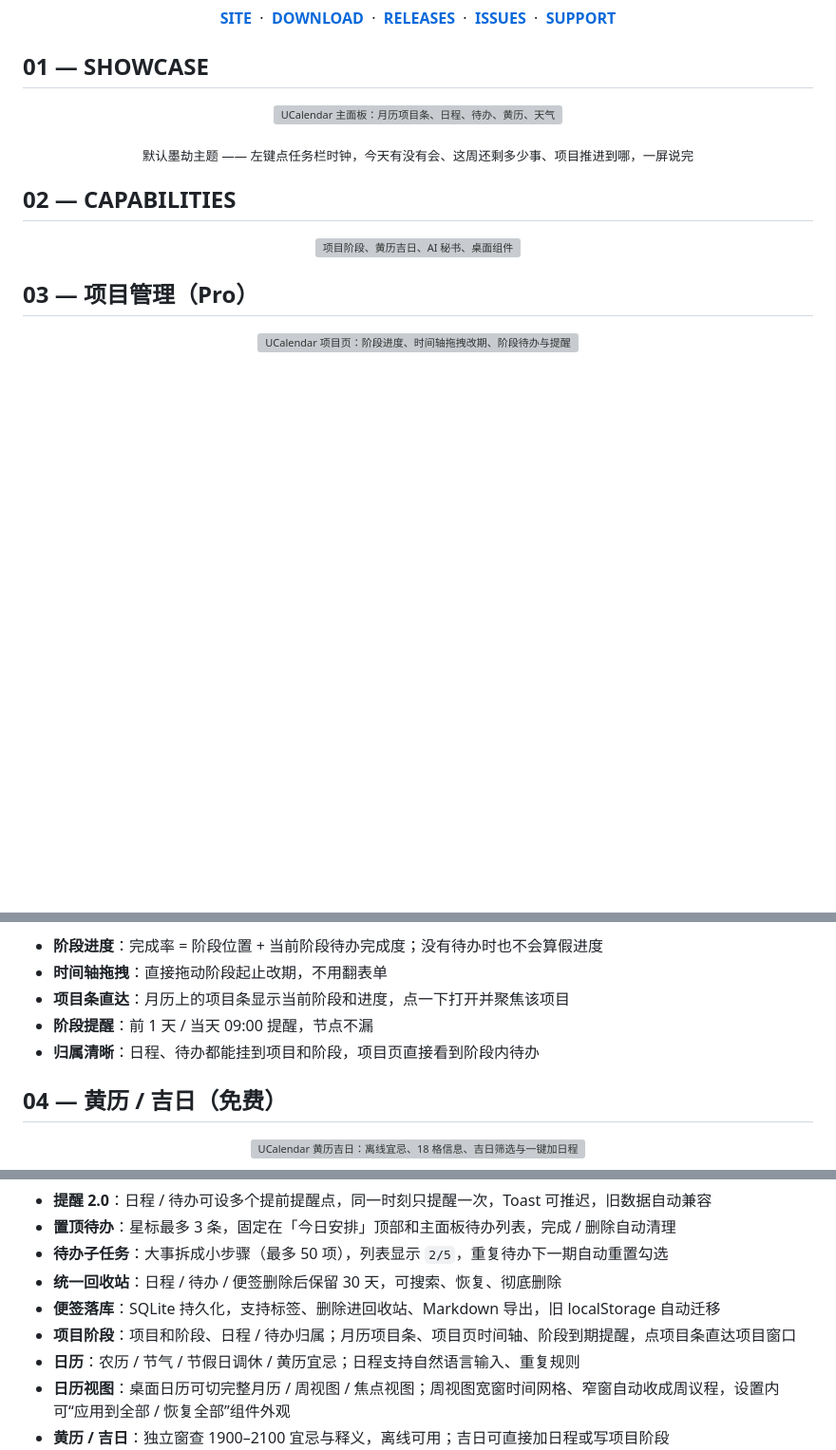
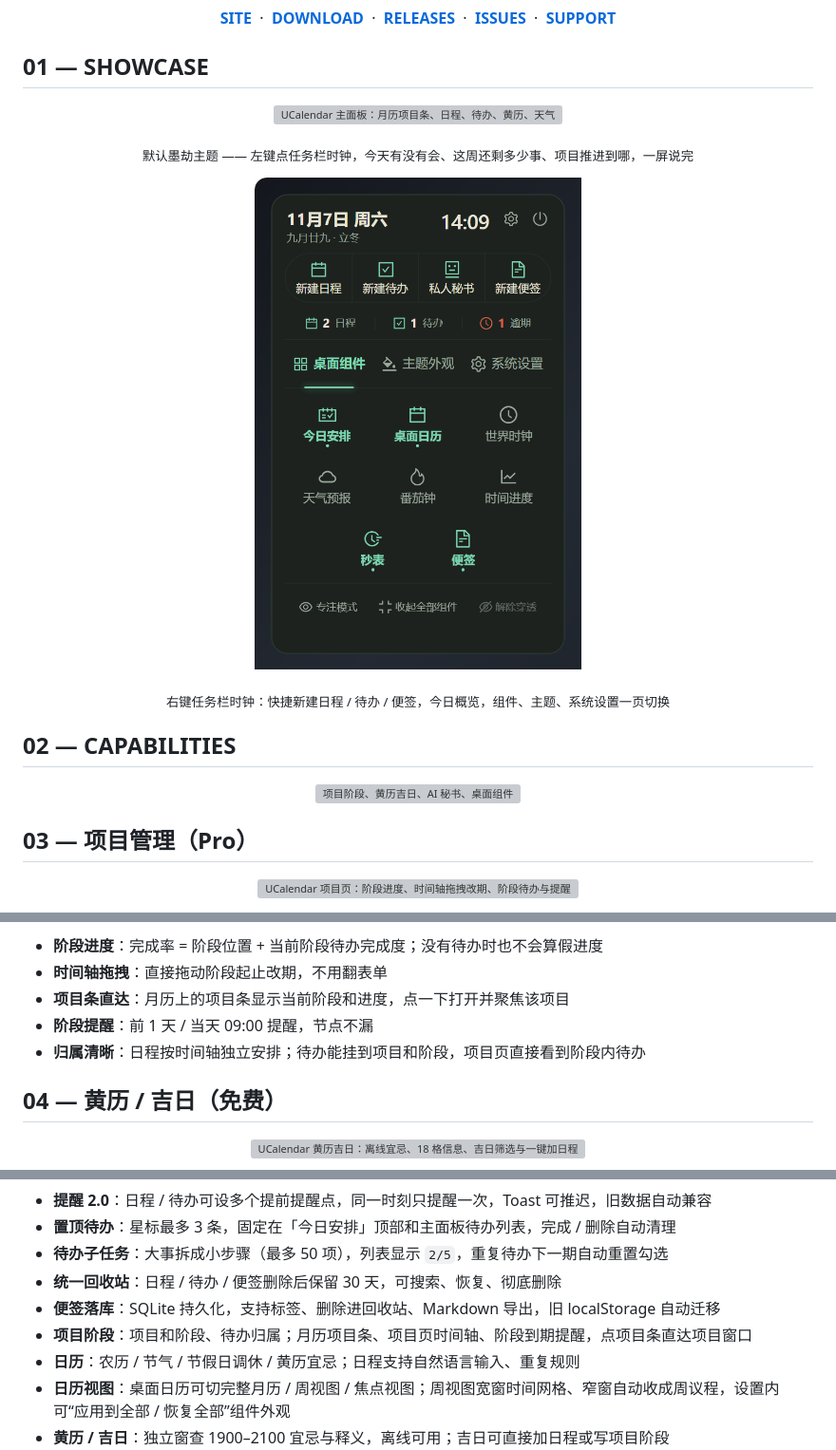
Before and after one commit to tobaba/UCalendar, a Markdown page: README.md, 3 parts joined by grey strips. Shown at 95% size. Rendered like a GitHub page; pictures changed too: assets/readme/menu.png; blank space fills up the shorter version; grey boxes are pictures that could not be loaded.

Commit message:
docs: 更新 v2.6.7 控制中心截图与说明

```diff
--- a/README.md
+++ b/README.md
@@ -24,6 +24,12 @@
 
 <p align="center"><sub>默认墨劫主题 —— 左键点任务栏时钟，今天有没有会、这周还剩多少事、项目推进到哪，一屏说完</sub></p>
 
+<p align="center">
+  <img src="assets/readme/menu.png" width="344" alt="UCalendar 右键控制中心：快捷新建、今日概览、组件 / 主题 / 系统设置">
+</p>
+
+<p align="center"><sub>右键任务栏时钟：快捷新建日程 / 待办 / 便签，今日概览，组件、主题、系统设置一页切换</sub></p>
+
 ## 02 — CAPABILITIES
 
 <p align="center">
@@ -42,7 +48,7 @@
 - **时间轴拖拽**：直接拖动阶段起止改期，不用翻表单
 - **项目条直达**：月历上的项目条显示当前阶段和进度，点一下打开并聚焦该项目
 - **阶段提醒**：前 1 天 / 当天 09:00 提醒，节点不漏
-- **归属清晰**：日程、待办都能挂到项目和阶段，项目页直接看到阶段内待办
+- **归属清晰**：日程按时间轴独立安排；待办能挂到项目和阶段，项目页直接看到阶段内待办
 
 ## 04 — 黄历 / 吉日（免费）
 
@@ -143,7 +149,7 @@ AI：已写入日历
 - **待办子任务**：大事拆成小步骤（最多 50 项），列表显示 `2/5`，重复待办下一期自动重置勾选
 - **统一回收站**：日程 / 待办 / 便签删除后保留 30 天，可搜索、恢复、彻底删除
 - **便签落库**：SQLite 持久化，支持标签、删除进回收站、Markdown 导出，旧 localStorage 自动迁移
-- **项目阶段**：项目和阶段、日程 / 待办归属；月历项目条、项目页时间轴、阶段到期提醒，点项目条直达项目窗口
+- **项目阶段**：项目和阶段、待办归属；月历项目条、项目页时间轴、阶段到期提醒，点项目条直达项目窗口
 - **日历**：农历 / 节气 / 节假日调休 / 黄历宜忌；日程支持自然语言输入、重复规则
 - **日历视图**：桌面日历可切完整月历 / 周视图 / 焦点视图；周视图宽窗时间网格、窄窗自动收成周议程，设置内可“应用到全部 / 恢复全部”组件外观
 - **黄历 / 吉日**：独立窗查 1900–2100 宜忌与释义，离线可用；吉日可直接加日程或写项目阶段
```
Also changed, not shown: other parts of README.md (+1 -1 lines).
